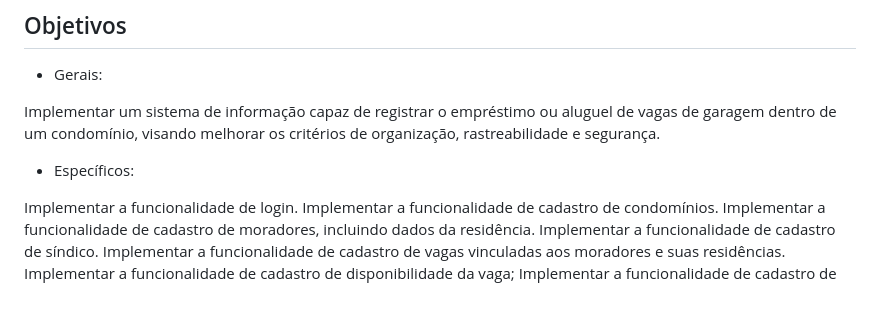
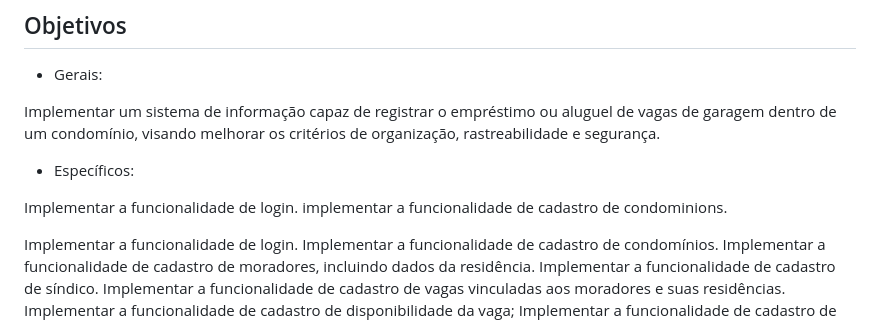
Before and after one commit to ICEI-PUC-Minas-PMV-SI/pmv-si-2024-1-pe1-t3-si_t3_app_web_1osem2024_gp02, a Markdown page: docs/01-Documentação de Contexto.md, the part around the change. Rendered like a GitHub page; blank space fills up the shorter version.

```diff
--- a/docs/01-Documentação de Contexto.md
+++ b/docs/01-Documentação de Contexto.md
@@ -21,6 +21,9 @@
 Implementar um sistema de informação capaz de registrar o empréstimo ou aluguel de vagas de garagem dentro de um condomínio, visando melhorar os critérios de organização, rastreabilidade e segurança.
 
 * Específicos:
+
+Implementar a funcionalidade de login.
+implementar a funcionalidade de cadastro de condominions.
 
 Implementar a funcionalidade de login.
 Implementar a funcionalidade de cadastro de condomínios.
```
